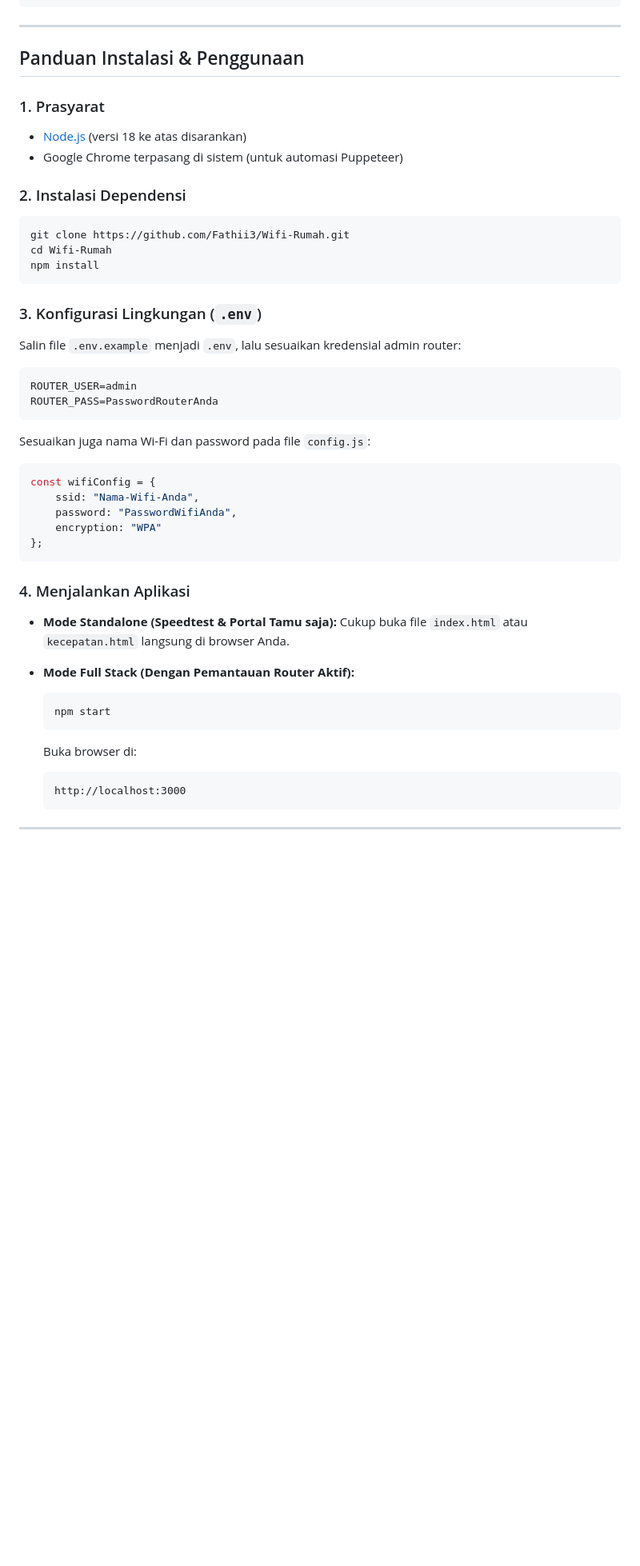
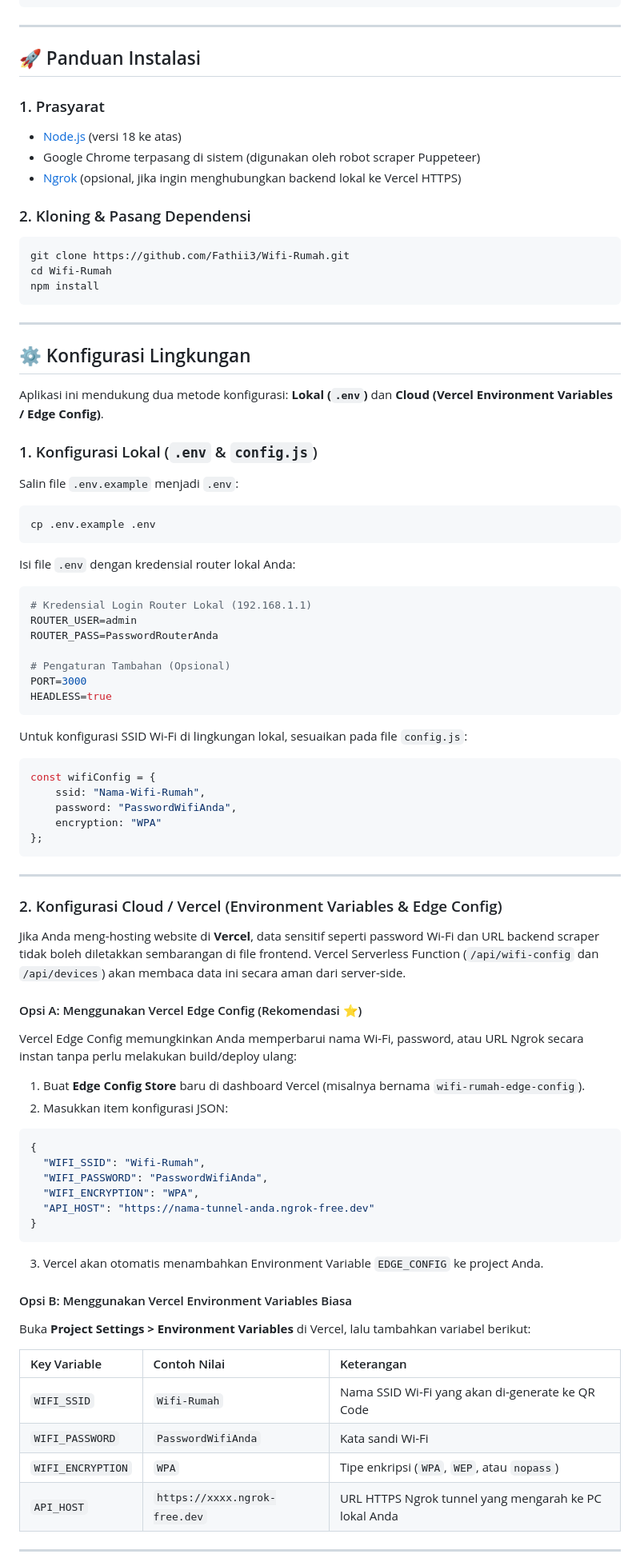
Before and after one commit to Fathii3/Wifi-Rumah, a Markdown page: README.md, the part around one of its changes. Shown at 80% size. Rendered like a GitHub page; blank space fills up the shorter version.

````diff
--- a/README.md
+++ b/README.md
@@ -68,48 +88,83 @@ Wifi-Rumah/
 
 ---
 
-## Panduan Instalasi & Penggunaan
+## 🚀 Panduan Instalasi
 
 ### 1. Prasyarat
-* [Node.js](https://nodejs.org/) (versi 18 ke atas disarankan)
-* Google Chrome terpasang di sistem (untuk automasi Puppeteer)
+* [Node.js](https://nodejs.org/) (versi 18 ke atas)
+* Google Chrome terpasang di sistem (digunakan oleh robot scraper Puppeteer)
+* [Ngrok](https://ngrok.com/) (opsional, jika ingin menghubungkan backend lokal ke Vercel HTTPS)
 
-### 2. Instalasi Dependensi
+### 2. Kloning & Pasang Dependensi
 ```bash
 git clone https://github.com/Fathii3/Wifi-Rumah.git
 cd Wifi-Rumah
 npm install
 ```
 
-### 3. Konfigurasi Lingkungan (`.env`)
-Salin file `.env.example` menjadi `.env`, lalu sesuaikan kredensial admin router:
+---
+
+## ⚙️ Konfigurasi Lingkungan
+
+Aplikasi ini mendukung dua metode konfigurasi: **Lokal (`.env`)** dan **Cloud (Vercel Environment Variables / Edge Config)**.
+
+### 1. Konfigurasi Lokal (`.env` & `config.js`)
+
+Salin file `.env.example` menjadi `.env`:
+```bash
+cp .env.example .env
+```
+
+Isi file `.env` dengan kredensial router lokal Anda:
 ```env
+# Kredensial Login Router Lokal (192.168.1.1)
 ROUTER_USER=admin
 ROUTER_PASS=PasswordRouterAnda
+
+# Pengaturan Tambahan (Opsional)
+PORT=3000
+HEADLESS=true
 ```
 
-Sesuaikan juga nama Wi-Fi dan password pada file `config.js`:
+Untuk konfigurasi SSID Wi-Fi di lingkungan lokal, sesuaikan pada file `config.js`:
 ```javascript
 const wifiConfig = {
-    ssid: "Nama-Wifi-Anda",
+    ssid: "Nama-Wifi-Rumah",
     password: "PasswordWifiAnda",
     encryption: "WPA"
 };
 ```
 
-### 4. Menjalankan Aplikasi
+---
 
-* **Mode Standalone (Speedtest & Portal Tamu saja):**
-  Cukup buka file `index.html` atau `kecepatan.html` langsung di browser Anda.
+### 2. Konfigurasi Cloud / Vercel (Environment Variables & Edge Config)
 
-* **Mode Full Stack (Dengan Pemantauan Router Aktif):**
-  ```bash
-  npm start
-  ```
-  Buka browser di:
-  ```
-  http://localhost:3000
-  ```
+Jika Anda meng-hosting website di **Vercel**, data sensitif seperti password Wi-Fi dan URL backend scraper tidak boleh diletakkan sembarangan di file frontend. Vercel Serverless Function (`/api/wifi-config` dan `/api/devices`) akan membaca data ini secara aman dari server-side.
+
+#### Opsi A: Menggunakan Vercel Edge Config (Rekomendasi ⭐)
+Vercel Edge Config memungkinkan Anda memperbarui nama Wi-Fi, password, atau URL Ngrok secara instan tanpa perlu melakukan build/deploy ulang:
+
+1. Buat **Edge Config Store** baru di dashboard Vercel (misalnya bernama `wifi-rumah-edge-config`).
+2. Masukkan item konfigurasi JSON:
+```json
+{
+  "WIFI_SSID": "Wifi-Rumah",
+  "WIFI_PASSWORD": "PasswordWifiAnda",
+  "WIFI_ENCRYPTION": "WPA",
+  "API_HOST": "https://nama-tunnel-anda.ngrok-free.dev"
+}
+```
+3. Vercel akan otomatis menambahkan Environment Variable `EDGE_CONFIG` ke project Anda.
+
+#### Opsi B: Menggunakan Vercel Environment Variables Biasa
+Buka **Project Settings > Environment Variables** di Vercel, lalu tambahkan variabel berikut:
+
+| Key Variable | Contoh Nilai | Keterangan |
+| :--- | :--- | :--- |
+| `WIFI_SSID` | `Wifi-Rumah` | Nama SSID Wi-Fi yang akan di-generate ke QR Code |
+| `WIFI_PASSWORD` | `PasswordWifiAnda` | Kata sandi Wi-Fi |
+| `WIFI_ENCRYPTION` | `WPA` | Tipe enkripsi (`WPA`, `WEP`, atau `nopass`) |
+| `API_HOST` | `https://xxxx.ngrok-free.dev` | URL HTTPS Ngrok tunnel yang mengarah ke PC lokal Anda |
 
 ---
 
````
Also changed, not shown: other parts of README.md (+95 -27 lines).
